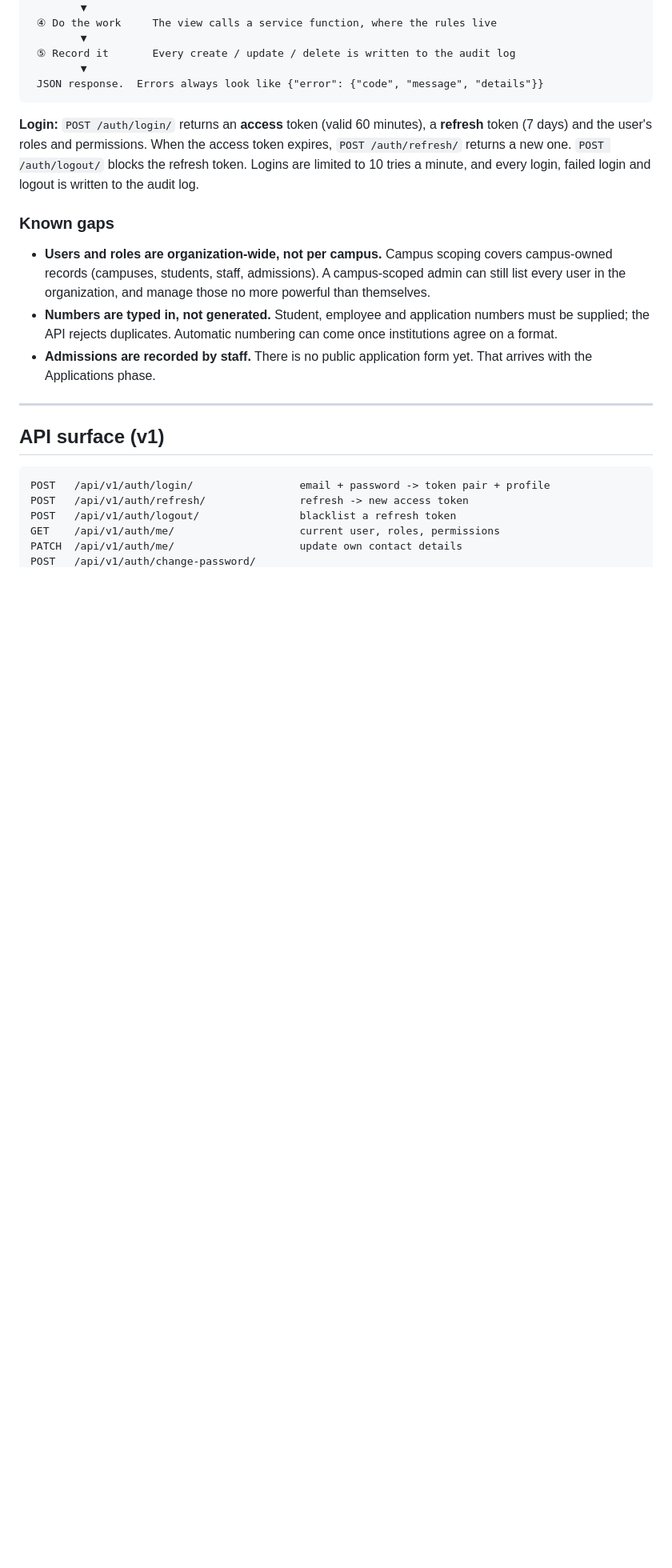
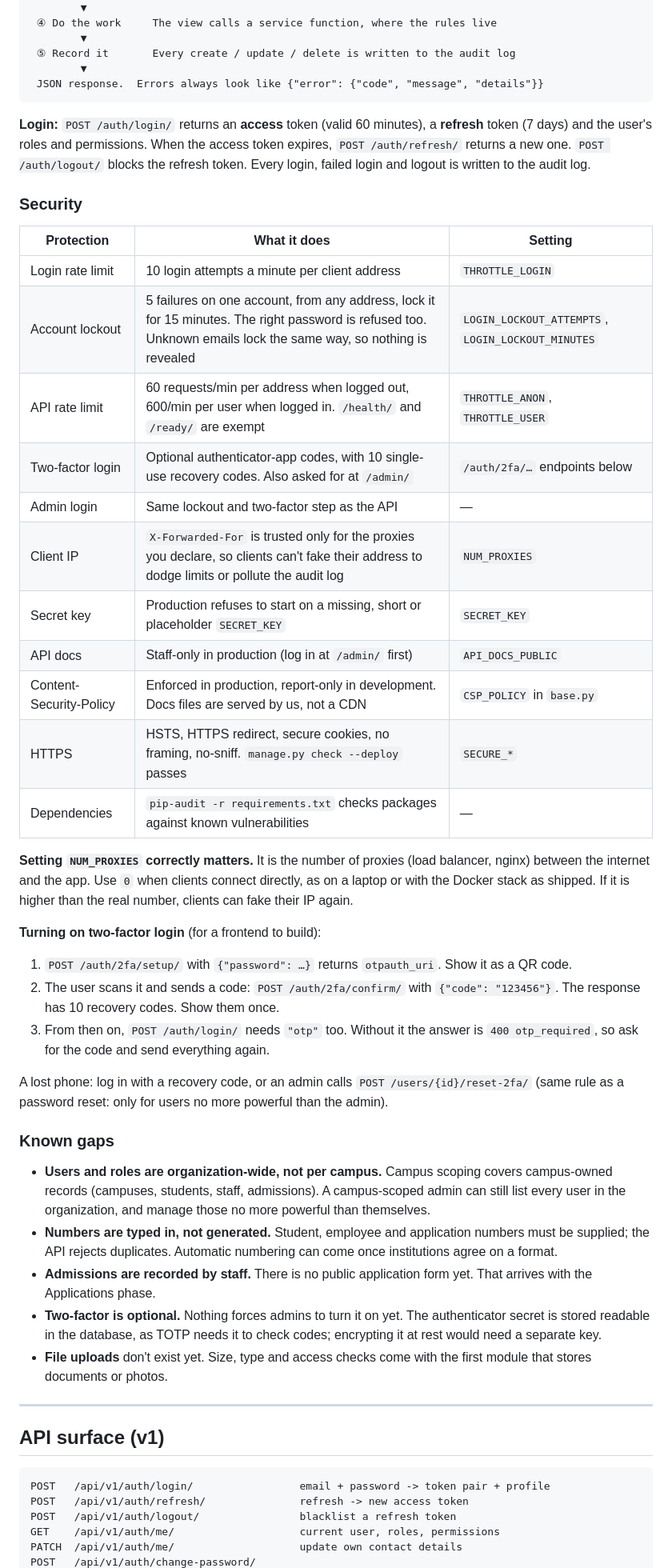
Before and after one commit to charitraa/EducationERP, a Markdown page: README.md, the part around one of its changes. Shown at 80% size. Drawn GitHub-style; blank space fills up the shorter version.

Commit message:
docs(README): Add security section and 2FA details

```diff
--- a/README.md
+++ b/README.md
@@ -447,8 +447,41 @@ Client sends:  Authorization: Bearer <access token>
 **Login:** `POST /auth/login/` returns an **access** token (valid 60 minutes),
 a **refresh** token (7 days) and the user's roles and permissions. When the
 access token expires, `POST /auth/refresh/` returns a new one.
-`POST /auth/logout/` blocks the refresh token. Logins are limited to 10 tries a
-minute, and every login, failed login and logout is written to the audit log.
+`POST /auth/logout/` blocks the refresh token. Every login, failed login and
+logout is written to the audit log.
+
+### Security
+
+| Protection | What it does | Setting |
+|---|---|---|
+| Login rate limit | 10 login attempts a minute per client address | `THROTTLE_LOGIN` |
+| Account lockout | 5 failures on one account, from any address, lock it for 15 minutes. The right password is refused too. Unknown emails lock the same way, so nothing is revealed | `LOGIN_LOCKOUT_ATTEMPTS`, `LOGIN_LOCKOUT_MINUTES` |
+| API rate limit | 60 requests/min per address when logged out, 600/min per user when logged in. `/health/` and `/ready/` are exempt | `THROTTLE_ANON`, `THROTTLE_USER` |
+| Two-factor login | Optional authenticator-app codes, with 10 single-use recovery codes. Also asked for at `/admin/` | `/auth/2fa/…` endpoints below |
+| Admin login | Same lockout and two-factor step as the API | — |
+| Client IP | `X-Forwarded-For` is trusted only for the proxies you declare, so clients can't fake their address to dodge limits or pollute the audit log | `NUM_PROXIES` |
+| Secret key | Production refuses to start on a missing, short or placeholder `SECRET_KEY` | `SECRET_KEY` |
+| API docs | Staff-only in production (log in at `/admin/` first) | `API_DOCS_PUBLIC` |
+| Content-Security-Policy | Enforced in production, report-only in development. Docs files are served by us, not a CDN | `CSP_POLICY` in `base.py` |
+| HTTPS | HSTS, HTTPS redirect, secure cookies, no framing, no-sniff. `manage.py check --deploy` passes | `SECURE_*` |
+| Dependencies | `pip-audit -r requirements.txt` checks packages against known vulnerabilities | — |
+
+**Setting `NUM_PROXIES` correctly matters.** It is the number of proxies (load
+balancer, nginx) between the internet and the app. Use `0` when clients connect
+directly, as on a laptop or with the Docker stack as shipped. If it is higher
+than the real number, clients can fake their IP again.
+
+**Turning on two-factor login** (for a frontend to build):
+
+1. `POST /auth/2fa/setup/` with `{"password": …}` returns `otpauth_uri`. Show it as a QR code.
+2. The user scans it and sends a code: `POST /auth/2fa/confirm/` with `{"code": "123456"}`.
+   The response has 10 recovery codes. Show them once.
+3. From then on, `POST /auth/login/` needs `"otp"` too. Without it the answer
+   is `400 otp_required`, so ask for the code and send everything again.
+
+A lost phone: log in with a recovery code, or an admin calls
+`POST /users/{id}/reset-2fa/` (same rule as a password reset: only for users
+no more powerful than the admin).
 
 ### Known gaps
 
@@ -461,6 +494,11 @@ minute, and every login, failed login and logout is written to the audit log.
   can come once institutions agree on a format.
 - **Admissions are recorded by staff.** There is no public application form
   yet. That arrives with the Applications phase.
+- **Two-factor is optional.** Nothing forces admins to turn it on yet. The
+  authenticator secret is stored readable in the database, as TOTP needs it
+  to check codes; encrypting it at rest would need a separate key.
+- **File uploads** don't exist yet. Size, type and access checks come with
+  the first module that stores documents or photos.
 
 ---
 
```
Also changed, not shown: other parts of README.md (+8 -2 lines).
